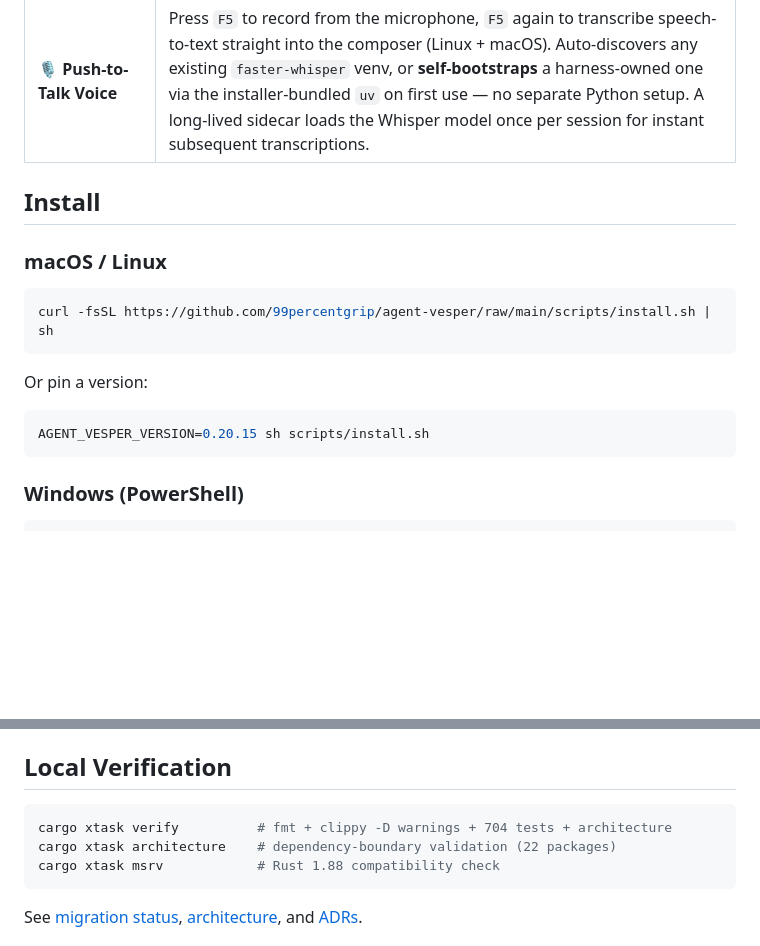
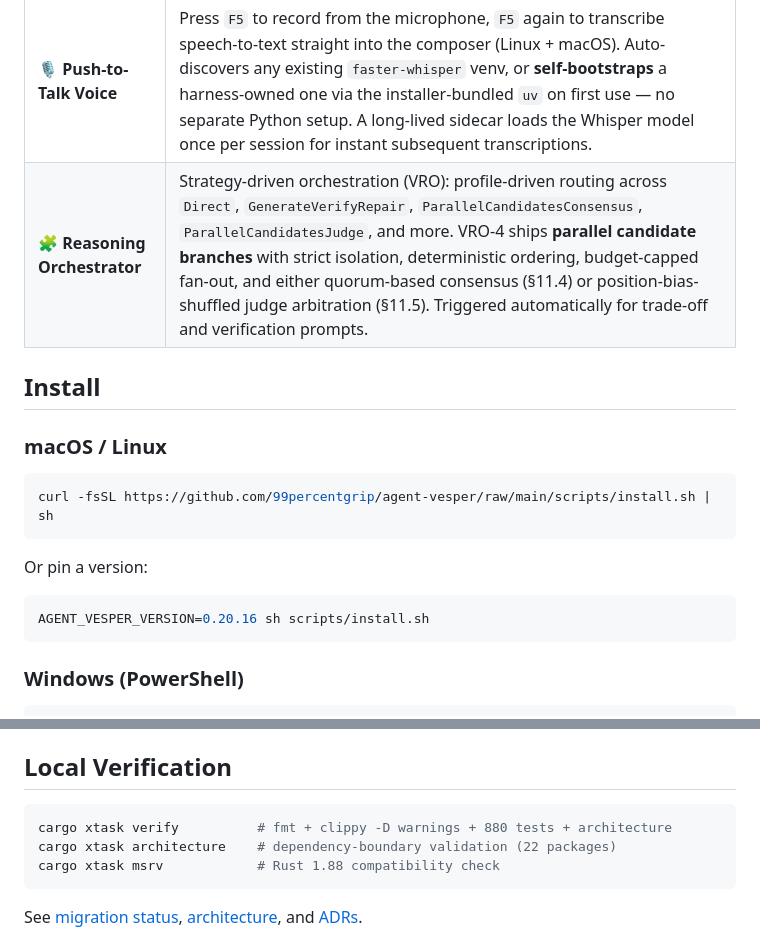
Before and after one commit to 99percentgrip/agent-vesper, a Markdown page: README.md, 2 parts joined by grey strips. GitHub-like rendering; blank space fills up the shorter version.

Commit message:
v0.20.16 README: VRO-4 feature row + version + test count
- Pin install version 0.20.15 → 0.20.16
- New feature row 'Reasoning Orchestrator' summarizing VRO-4 (parallel
  candidate branches with isolation + budget cap + consensus/judge
  strategies)
- Test count 704 → 880

````diff
--- a/README.md
+++ b/README.md
@@ -34,6 +34,7 @@ Built as a native port of the [Native GLM ACP](https://github.com/99percentgrip/
 <tr><td><b>📊 Priority + Heat Tracking</b></td><td>Every memory gets a type (<code>persona</code>/<code>episodic</code>/<code>instruction</code>), priority (0-100), and scene label. Frequently-recalled memories accumulate heat and float to the top.</td></tr>
 <tr><td><b>🛡️ Secret-Safe</b></td><td>All error messages are sanitized. No file contents, API keys, paths, or memory text leak through <code>CognitionError</code>. <code>#![forbid(unsafe_code)]</code> enforced workspace-wide.</td></tr>
 <tr><td><b>🎙️ Push-to-Talk Voice</b></td><td>Press <code>F5</code> to record from the microphone, <code>F5</code> again to transcribe speech-to-text straight into the composer (Linux + macOS). Auto-discovers any existing <code>faster-whisper</code> venv, or <b>self-bootstraps</b> a harness-owned one via the installer-bundled <code>uv</code> on first use — no separate Python setup. A long-lived sidecar loads the Whisper model once per session for instant subsequent transcriptions.</td></tr>
+<tr><td><b>🧩 Reasoning Orchestrator</b></td><td>Strategy-driven orchestration (VRO): profile-driven routing across <code>Direct</code>, <code>GenerateVerifyRepair</code>, <code>ParallelCandidatesConsensus</code>, <code>ParallelCandidatesJudge</code>, and more. VRO-4 ships <b>parallel candidate branches</b> with strict isolation, deterministic ordering, budget-capped fan-out, and either quorum-based consensus (§11.4) or position-bias-shuffled judge arbitration (§11.5). Triggered automatically for trade-off and verification prompts.</td></tr>
 </table>
 
 ## Install
@@ -47,7 +48,7 @@ curl -fsSL https://github.com/99percentgrip/agent-vesper/raw/main/scripts/instal
 Or pin a version:
 
 ```sh
-AGENT_VESPER_VERSION=0.20.15 sh scripts/install.sh
+AGENT_VESPER_VERSION=0.20.16 sh scripts/install.sh
 ```
 
 ### Windows (PowerShell)
@@ -279,7 +280,7 @@ User says something
 ## Local Verification
 
 ```sh
-cargo xtask verify          # fmt + clippy -D warnings + 704 tests + architecture
+cargo xtask verify          # fmt + clippy -D warnings + 880 tests + architecture
 cargo xtask architecture    # dependency-boundary validation (22 packages)
 cargo xtask msrv            # Rust 1.88 compatibility check
 ```
````
